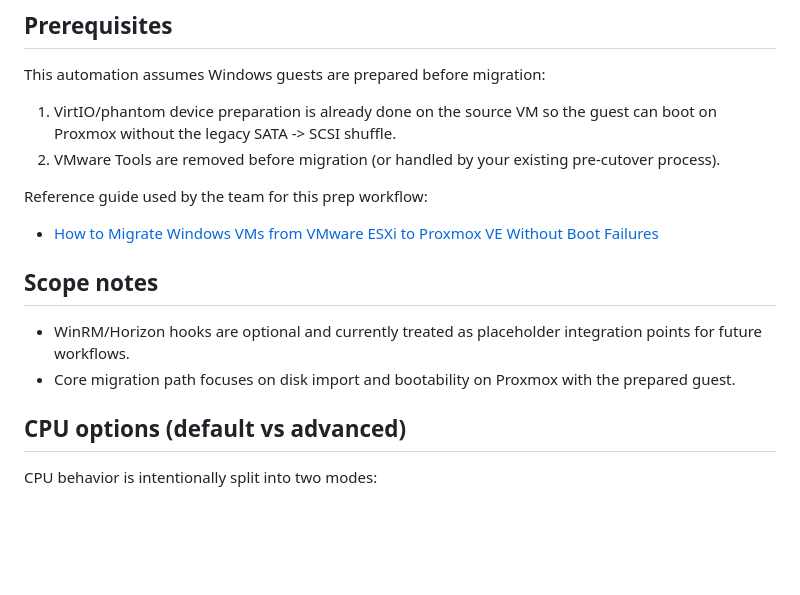
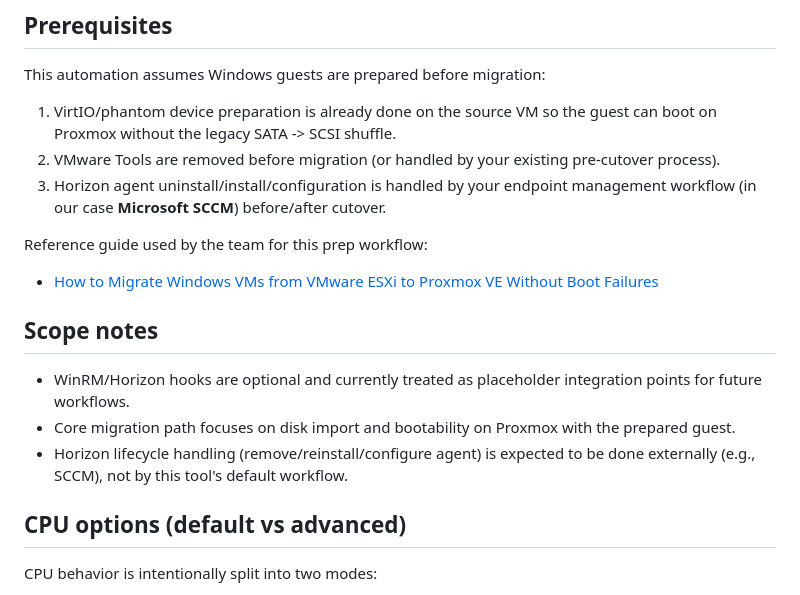
Before and after one commit to RobertLukan/migration-engine, a Markdown page: README.md, the part around the change. Rendered like a GitHub page; blank space fills up the shorter version.

Commit message:
Document SCCM-managed Horizon lifecycle prerequisite.
This clarifies that Horizon uninstall/install/configuration is handled externally via endpoint management (SCCM in our environment), while in-tool WinRM/Horizon hooks remain optional placeholders.

Co-authored-by: Cursor <cursoragent@cursor.com>

```diff
--- a/README.md
+++ b/README.md
@@ -13,6 +13,7 @@ This automation assumes Windows guests are prepared before migration:
 
 1. VirtIO/phantom device preparation is already done on the source VM so the guest can boot on Proxmox without the legacy SATA -> SCSI shuffle.
 2. VMware Tools are removed before migration (or handled by your existing pre-cutover process).
+3. Horizon agent uninstall/install/configuration is handled by your endpoint management workflow (in our case **Microsoft SCCM**) before/after cutover.
 
 Reference guide used by the team for this prep workflow:
 
@@ -22,6 +23,7 @@ Reference guide used by the team for this prep workflow:
 
 - WinRM/Horizon hooks are optional and currently treated as placeholder integration points for future workflows.
 - Core migration path focuses on disk import and bootability on Proxmox with the prepared guest.
+- Horizon lifecycle handling (remove/reinstall/configure agent) is expected to be done externally (e.g., SCCM), not by this tool's default workflow.
 
 ## CPU options (default vs advanced)
 
```
Also changed, not shown: DOCKER.md (+1 -0 lines).
